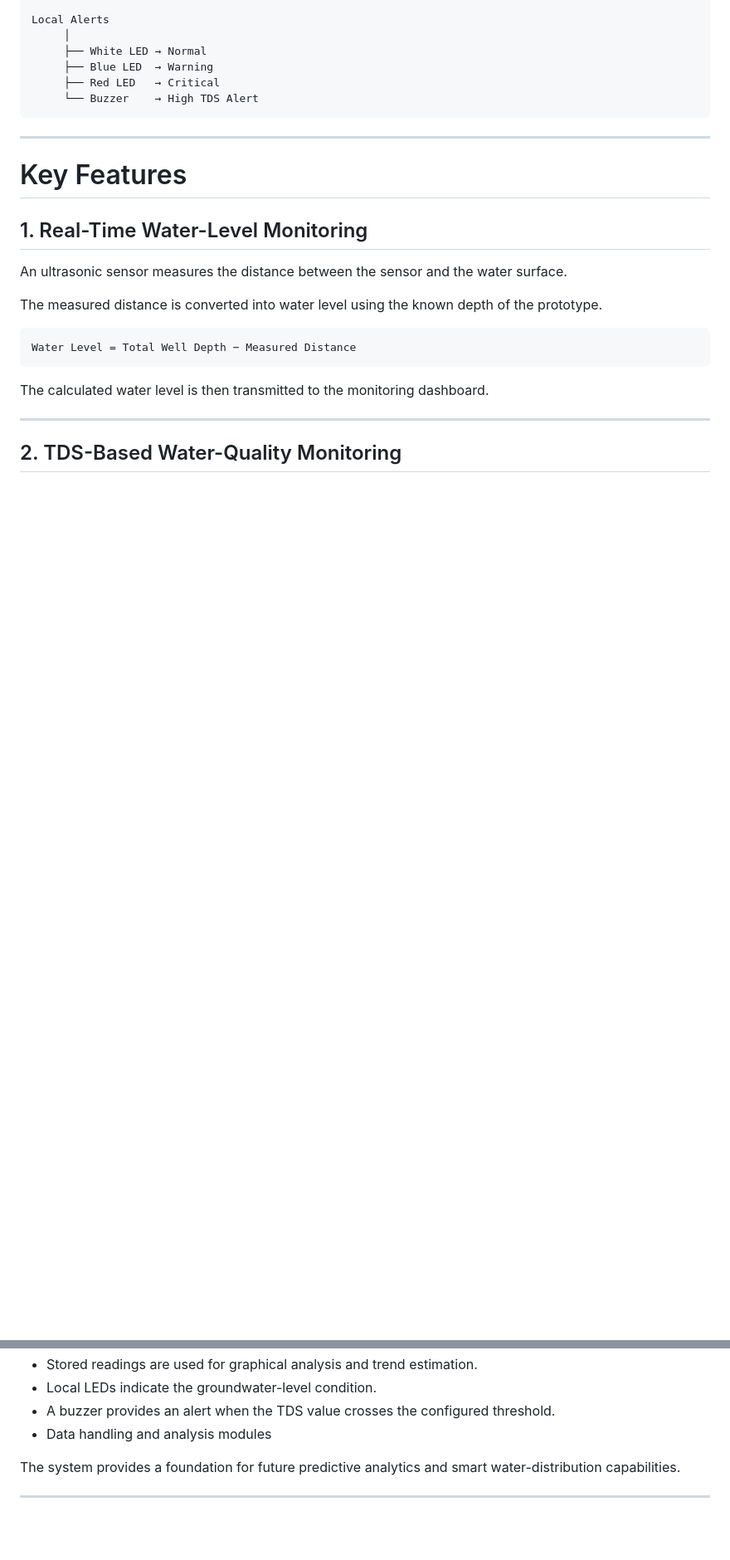
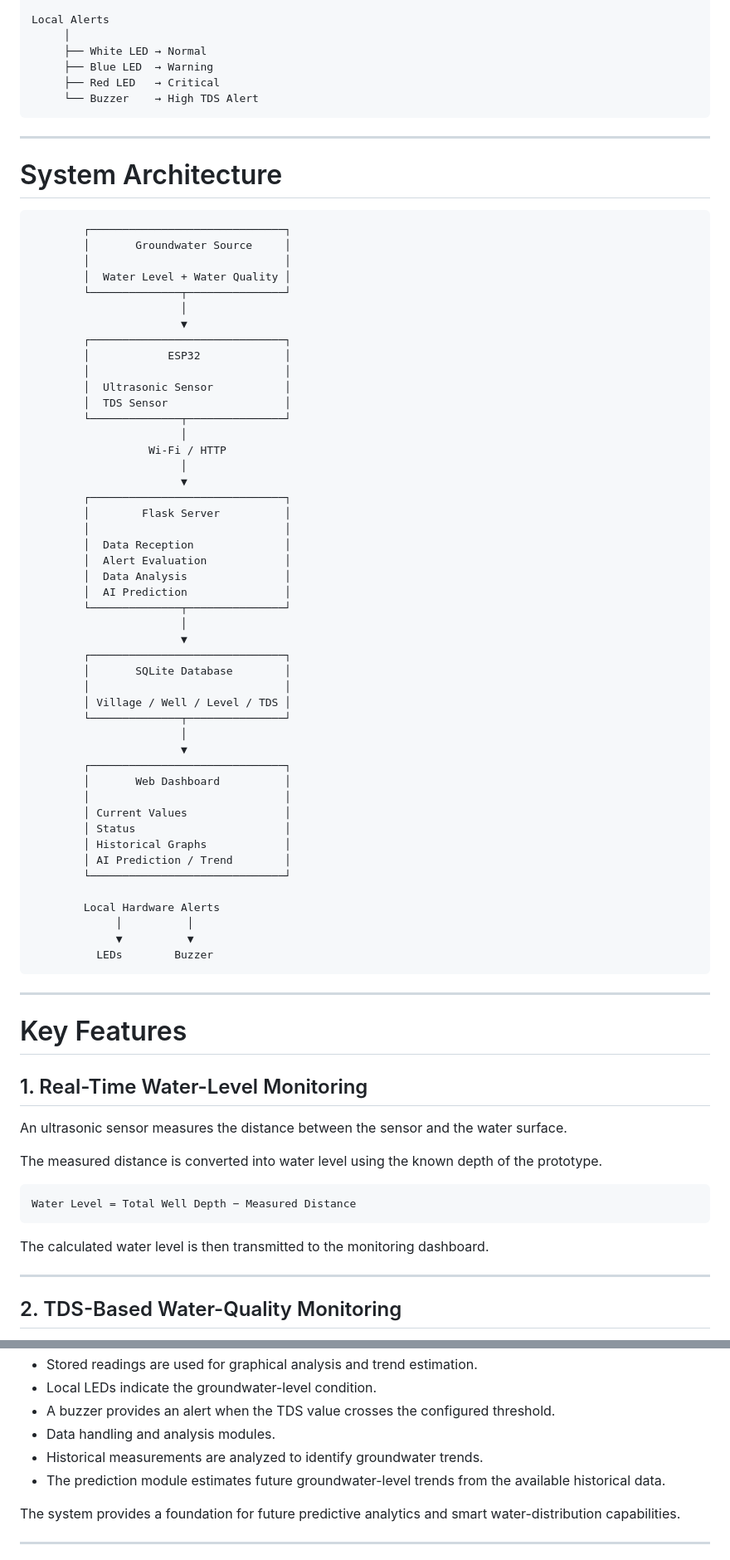
Before and after one commit to sahanag2519/groundwater-monitoring-system, a Markdown page: README.md, 2 parts joined by grey strips. Shown at 83% size. Drawn GitHub-style; blank space fills up the shorter version.

Commit message:
Enhance README with system architecture and AI features
Added system architecture diagram and updated project features to include AI-based prediction and data analysis.

````diff
--- a/README.md
+++ b/README.md
@@ -75,7 +75,58 @@ Local Alerts
 ```
 
 ---
+# System Architecture
 
+```text
+        ┌──────────────────────────────┐
+        │       Groundwater Source     │
+        │                              │
+        │  Water Level + Water Quality │
+        └──────────────┬───────────────┘
+                       │
+                       ▼
+        ┌──────────────────────────────┐
+        │            ESP32             │
+        │                              │
+        │  Ultrasonic Sensor           │
+        │  TDS Sensor                  │
+        └──────────────┬───────────────┘
+                       │
+                  Wi-Fi / HTTP
+                       │
+                       ▼
+        ┌──────────────────────────────┐
+        │        Flask Server          │
+        │                              │
+        │  Data Reception              │
+        │  Alert Evaluation            │
+        │  Data Analysis               │
+        │  AI Prediction               │
+        └──────────────┬───────────────┘
+                       │
+                       ▼
+        ┌──────────────────────────────┐
+        │       SQLite Database        │
+        │                              │
+        │ Village / Well / Level / TDS │
+        └──────────────┬───────────────┘
+                       │
+                       ▼
+        ┌──────────────────────────────┐
+        │       Web Dashboard          │
+        │                              │
+        │ Current Values               │
+        │ Status                       │
+        │ Historical Graphs            │
+        │ AI Prediction / Trend        │
+        └──────────────────────────────┘
+
+        Local Hardware Alerts
+             │          │
+             ▼          ▼
+          LEDs        Buzzer
+```
+---
 # Key Features
 
 ## 1. Real-Time Water-Level Monitoring
@@ -677,7 +753,9 @@ The current prototype successfully demonstrates:
 - Stored readings are used for graphical analysis and trend estimation.
 - Local LEDs indicate the groundwater-level condition.
 - A buzzer provides an alert when the TDS value crosses the configured threshold.
-- Data handling and analysis modules
+- Data handling and analysis modules.
+- Historical measurements are analyzed to identify groundwater trends.
+- The prediction module estimates future groundwater-level trends from the available historical data.
 
 The system provides a foundation for future predictive analytics and smart
 water-distribution capabilities.
````
Also changed, not shown: other parts of README.md (+53 -1 lines).
